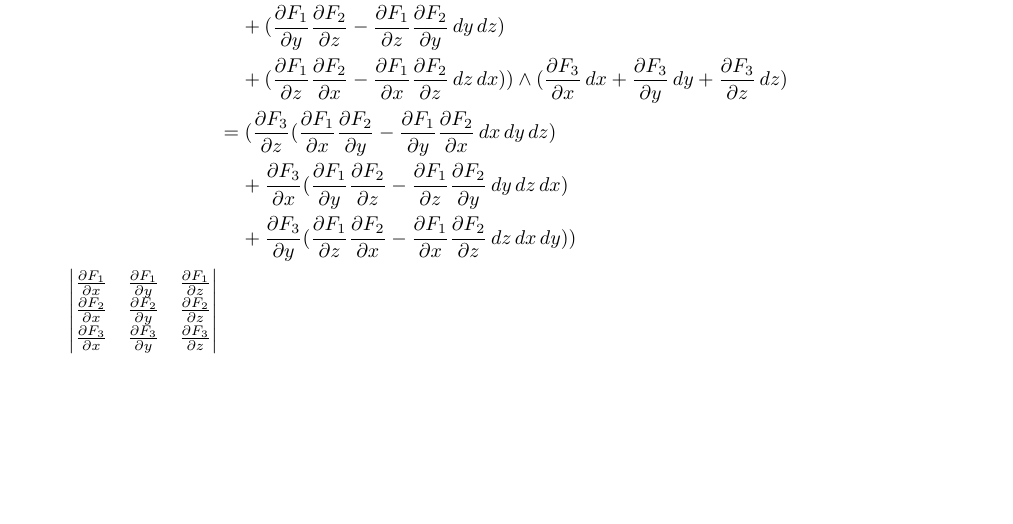
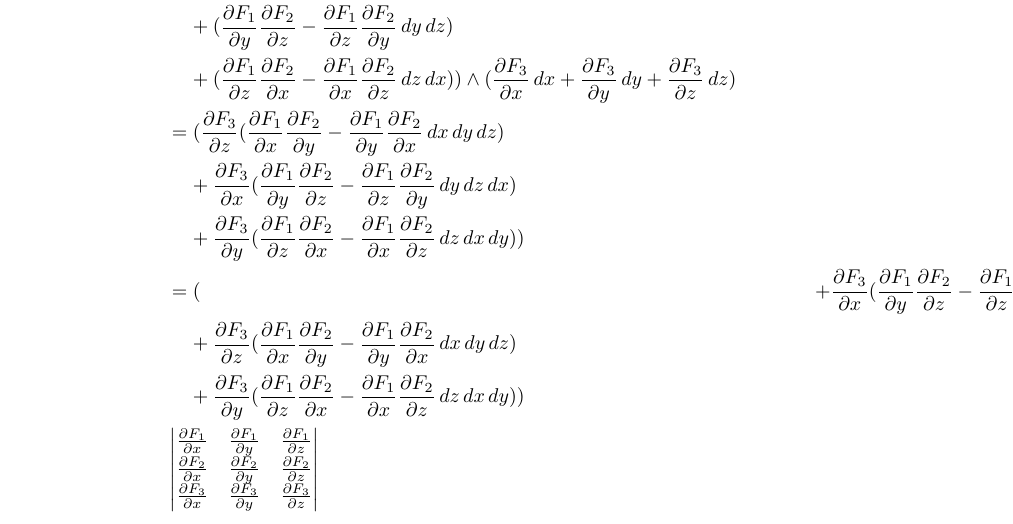
Before and after one commit to poonkeegan/school, a LaTeX document (matb42/a10.tex): part of page 2 of 11, cut so that both start at the same text, the shorter picture padded with empty space. Compiled offline with pdfLaTeX.

Commit message:
Mon Mar 26 17:46:17 EDT 2018

```diff
--- a/matb42/a10.tex
+++ b/matb42/a10.tex
@@ -67,6 +67,11 @@ Apr 3rd 2018}
                 &= (\partis{z}{F_3} (\partis{x}{F_1} \partis{y}{F_2} - \partis{y}{F_1} \partis{x}{F_2}\, dx \, dy \, dz) \\
                 &\; \; \; \; + \partis{x}{F_3} (\partis{y}{F_1} \partis{z}{F_2} - \partis{z}{F_1} \partis{y}{F_2} \, dy \, dz \, dx) \\
                 &\; \; \; \; + \partis{y}{F_3} (\partis{z}{F_1} \partis{x}{F_2} - \partis{x}{F_1} \partis{z}{F_2} \, dz \, dx \, dy)) \\
+                &= (
+                &\; \; \; \; + \partis{x}{F_3} (\partis{y}{F_1} \partis{z}{F_2} - \partis{z}{F_1} \partis{y}{F_2} \, dy \, dz \, dx) \\
+                &\; \; \; \; + \partis{z}{F_3} (\partis{x}{F_1} \partis{y}{F_2} - \partis{y}{F_1} \partis{x}{F_2}\, dx \, dy \, dz) \\
+                &\; \; \; \; + \partis{y}{F_3} (\partis{z}{F_1} \partis{x}{F_2} - \partis{x}{F_1} \partis{z}{F_2} \, dz \, dx \, dy)) \\
+                &
                 \begin{vmatrix}
                     \partis{x}{F_1} & \partis{y}{F_1} & \partis{z}{F_1} \\
                     \partis{x}{F_2} & \partis{y}{F_2} & \partis{z}{F_2} \\
```
Also changed, not shown: matb42/a10.pdf.
